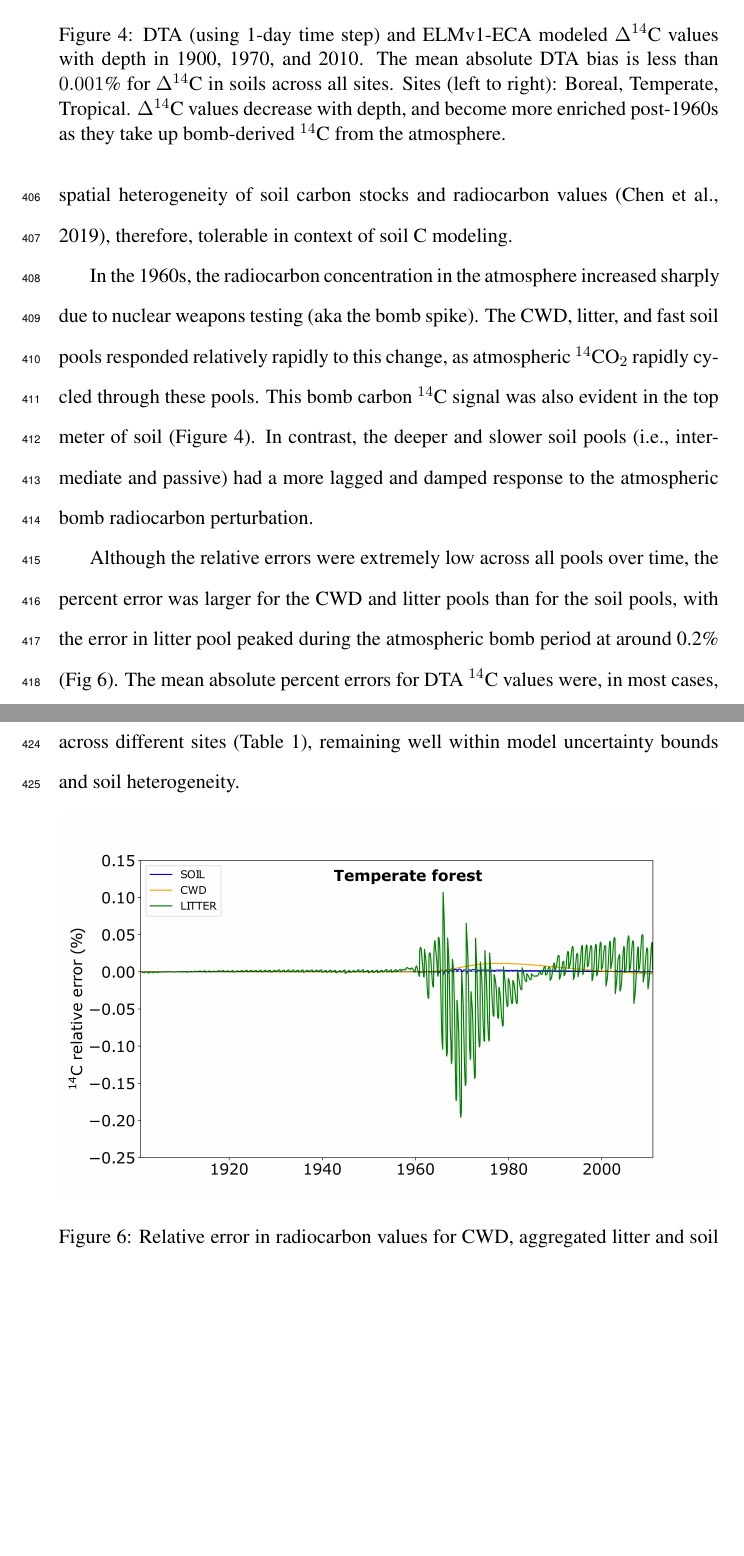
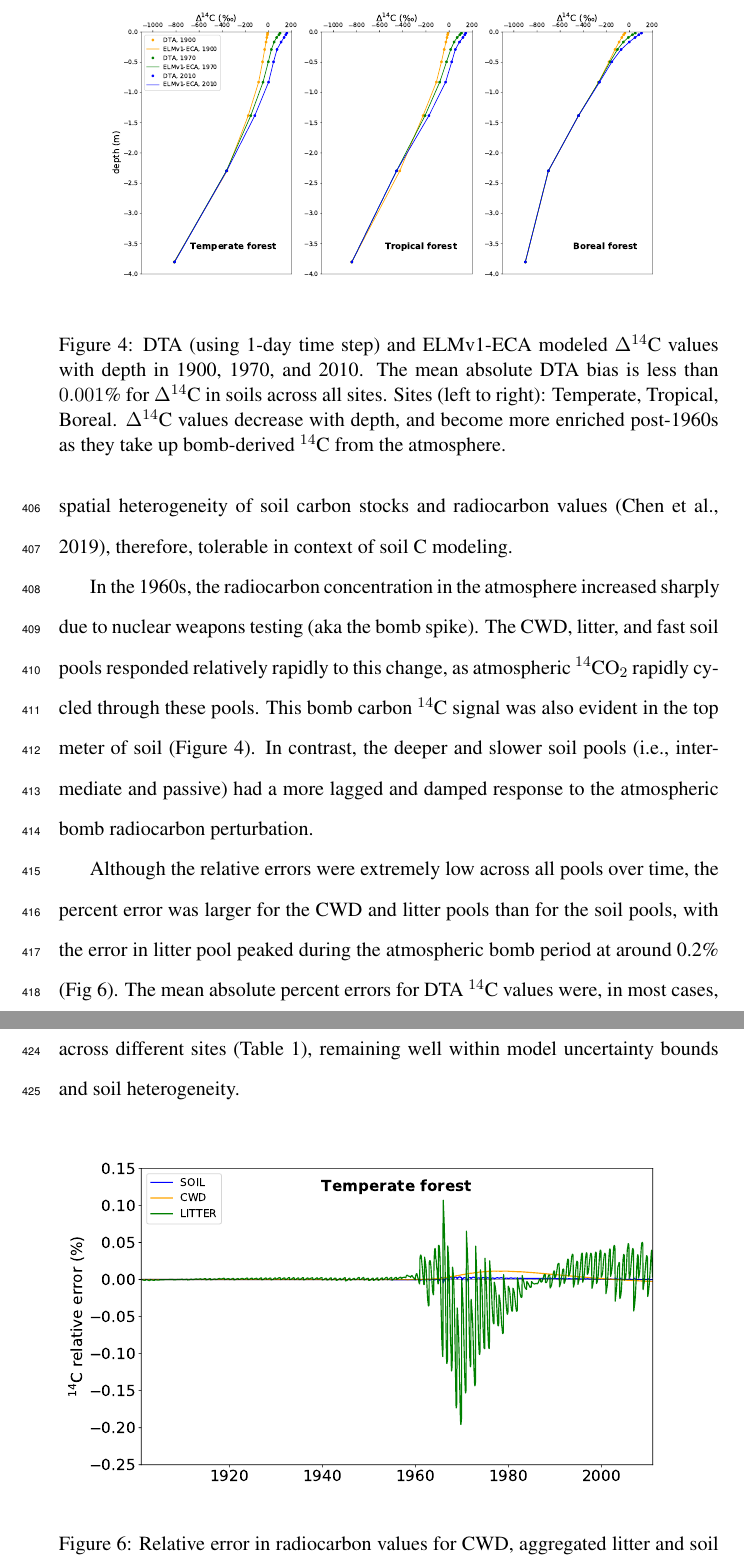
Before and after one commit to MPIBGC-TEE/modelReconstruction, a LaTeX paper (main.tex): two parts of pages 23 and 25 of 34, joined at a grey line, cut at the place of the change, the shorter picture padded with empty space. Compiled offline with pdfLaTeX.

Commit message:
Update on Overleaf.

```diff
--- a/main.tex
+++ b/main.tex
@@ -497,8 +497,8 @@ The CTA approach exactly matches the system analytical solution for this case wi
 
 \begin{figure}[htbp]
         \centering
-        \includegraphics[width=1.0\linewidth]{figs/depth_profile_10_manual_reorder_relabel.png}
-        \caption{DTA (using 1-day time step) and ELMv1-ECA modeled $\Delta^{14}$C values with depth in 1900, 1970, and 2010. The mean absolute DTA bias is less than $0.001$\% for $\Delta^{14}$C in soils across all sites. Sites (left to right): Boreal, Temperate, Tropical. $\Delta^{14}$C values decrease with depth, and become more enriched post-1960s as they take up bomb-derived $^{14}$C from the atmosphere.
+        \includegraphics[width=1.0\linewidth]{figs/depth_profile_10.pdf}
+        \caption{DTA (using 1-day time step) and ELMv1-ECA modeled $\Delta^{14}$C values with depth in 1900, 1970, and 2010. The mean absolute DTA bias is less than $0.001$\% for $\Delta^{14}$C in soils across all sites. Sites (left to right): Temperate, Tropical, Boreal. $\Delta^{14}$C values decrease with depth, and become more enriched post-1960s as they take up bomb-derived $^{14}$C from the atmosphere.
         \label{fig:depthProfiles}
         }
 \end{figure}
@@ -535,7 +535,7 @@ Although the relative errors were extremely low across all pools over time, the
 \begin{figure}[htbp]
         \centering
         %\vspace{-8em}
-        \includegraphics[width=1.0\linewidth]{figs/C14_through_time_rel_err_10_updatedLabel.png}
+        \includegraphics[width=1.0\linewidth]{figs/C14_through_time_rel_err_10.pdf}
         %\vspace{-4em}
         \caption{Relative error in radiocarbon values for CWD, aggregated litter and soil pools over time for the temperate forest site. $^{14}$C relative error is approximately two orders of magnitude larger than $^{12}$C error, but is always small in comparison to model uncertainty and spatial heterogeneity \citep{Chen2009JGR}. The largest biases in the litter pool follow the bomb spike in atmospheric $^{14}$C concentrations and vary seasonally.}
         \label{fig:10dayErrorOverTime}
```
Also changed, not shown: figs/C12_through_time_01.pdf (deleted), figs/C12_through_time_10.pdf (deleted), figs/C12_through_time_rel_err_01.pdf (deleted), figs/C12_through_time_rel_err_10.pdf (deleted), figs/C14_through_time_rel_err_01.pdf, figs/C14_through_time_rel_err_10.pdf, figs/C14_through_time_rel_err_10_updatedLabel.png (deleted), figs/Delta_14C_through_time_per_pools_01.pdf (added), figs/Delta_14C_through_time_per_pools_10.pdf, figs/Delta_14C_through_time_per_pools_10_updatedOrder.png (deleted), figs/depth_profile_01.pdf (added), figs/depth_profile_10.pdf, figs/depth_profile_10_manual_reorder_relabel.png (deleted), figs/interpol_dmr_2.pdf (deleted), 1 more files.
